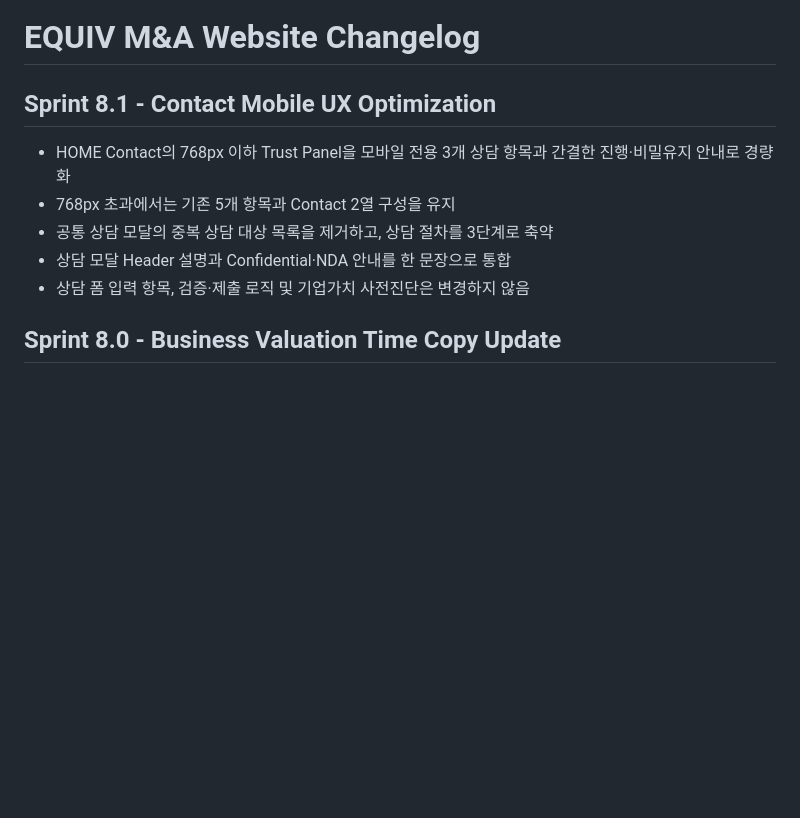
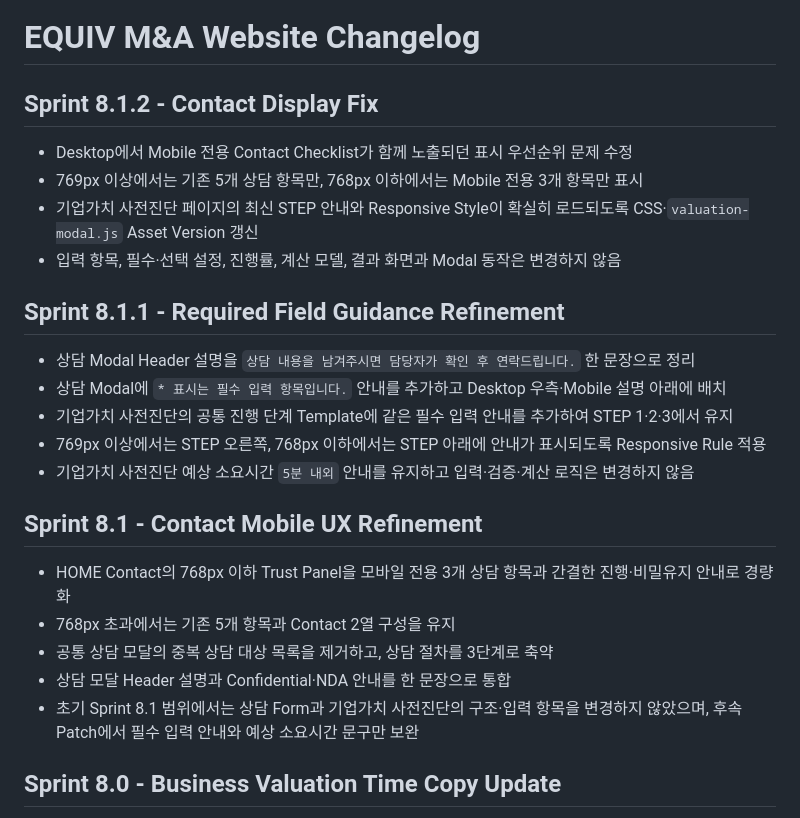
Before and after one commit to quiv-kim/equiv-website, a Markdown page: docs/CHANGELOG.md, the part around the change. Drawn GitHub-style; blank space fills up the shorter version.

Commit message:
Sprint 8.1.3 – Documentation Alignment

```diff
--- a/docs/CHANGELOG.md
+++ b/docs/CHANGELOG.md
@@ -1,12 +1,27 @@
 # EQUIV M&A Website Changelog
 
-## Sprint 8.1 - Contact Mobile UX Optimization
+## Sprint 8.1.2 - Contact Display Fix
+
+- Desktop에서 Mobile 전용 Contact Checklist가 함께 노출되던 표시 우선순위 문제 수정
+- 769px 이상에서는 기존 5개 상담 항목만, 768px 이하에서는 Mobile 전용 3개 항목만 표시
+- 기업가치 사전진단 페이지의 최신 STEP 안내와 Responsive Style이 확실히 로드되도록 CSS·`valuation-modal.js` Asset Version 갱신
+- 입력 항목, 필수·선택 설정, 진행률, 계산 모델, 결과 화면과 Modal 동작은 변경하지 않음
+
+## Sprint 8.1.1 - Required Field Guidance Refinement
+
+- 상담 Modal Header 설명을 `상담 내용을 남겨주시면 담당자가 확인 후 연락드립니다.` 한 문장으로 정리
+- 상담 Modal에 `* 표시는 필수 입력 항목입니다.` 안내를 추가하고 Desktop 우측·Mobile 설명 아래에 배치
+- 기업가치 사전진단의 공통 진행 단계 Template에 같은 필수 입력 안내를 추가하여 STEP 1·2·3에서 유지
+- 769px 이상에서는 STEP 오른쪽, 768px 이하에서는 STEP 아래에 안내가 표시되도록 Responsive Rule 적용
+- 기업가치 사전진단 예상 소요시간 `5분 내외` 안내를 유지하고 입력·검증·계산 로직은 변경하지 않음
+
+## Sprint 8.1 - Contact Mobile UX Refinement
 
 - HOME Contact의 768px 이하 Trust Panel을 모바일 전용 3개 상담 항목과 간결한 진행·비밀유지 안내로 경량화
 - 768px 초과에서는 기존 5개 항목과 Contact 2열 구성을 유지
 - 공통 상담 모달의 중복 상담 대상 목록을 제거하고, 상담 절차를 3단계로 축약
 - 상담 모달 Header 설명과 Confidential·NDA 안내를 한 문장으로 통합
-- 상담 폼 입력 항목, 검증·제출 로직 및 기업가치 사전진단은 변경하지 않음
+- 초기 Sprint 8.1 범위에서는 상담 Form과 기업가치 사전진단의 구조·입력 항목을 변경하지 않았으며, 후속 Patch에서 필수 입력 안내와 예상 소요시간 문구만 보완
 
 ## Sprint 8.0 - Business Valuation Time Copy Update
 
```
Also changed, not shown: docs/TODO.md (+8 -1 lines).
